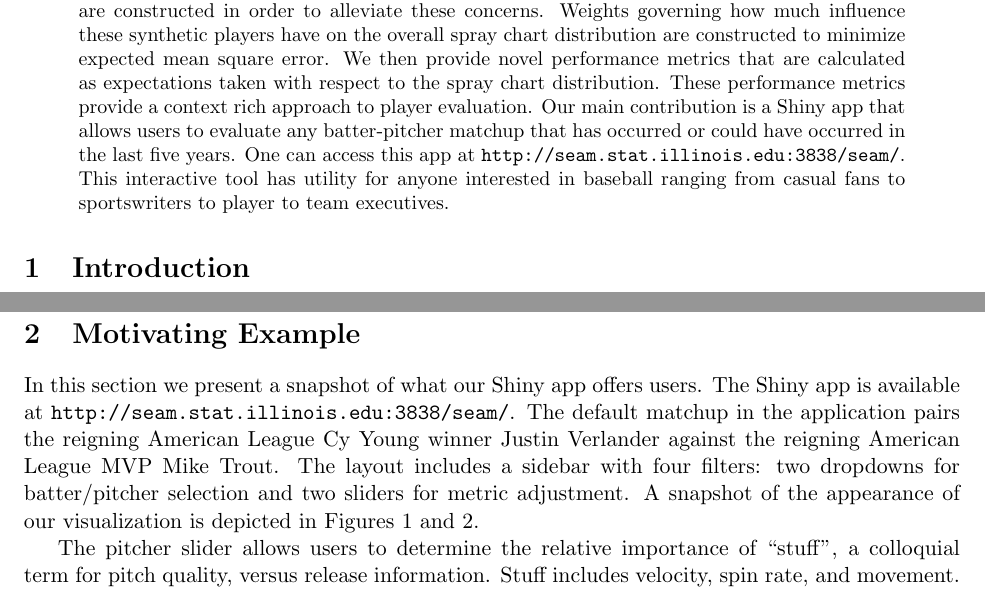
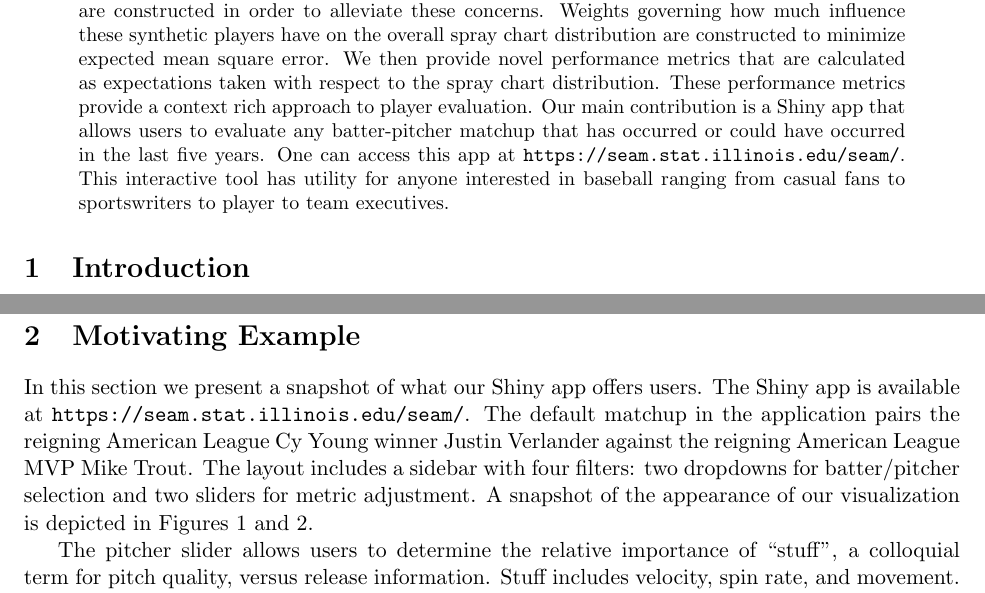
Before and after one commit to DEck13/baseball_research, a LaTeX paper (spraydists/spray.tex): two parts of pages 1 and 3 of 14, joined at a grey line, cut so that both start at the same text. Compiled offline with pdfLaTeX.

Commit message:
updated hyperlink

```diff
--- a/spraydists/spray.tex
+++ b/spraydists/spray.tex
@@ -66,7 +66,7 @@
 \maketitle
 
 \begin{abstract}
-We develop the SEAM (synthetic estimated average matchup) method for describing batter versus pitcher matchups in baseball, both numerically and visually. We first estimate the distribution of balls put into play by a batter facing a pitcher, called the spray chart distribution. This distribution is conditional on batter and pitcher characteristics that are a better expression of talent than any conventional statistics. Many individual matchups have a sample size that is too small to be reliable. Synthetic versions of the batter and pitcher under consideration are constructed in order to alleviate these concerns. Weights governing how much influence these synthetic players have on the overall spray chart distribution are constructed to minimize expected mean square error. We then provide novel performance metrics that are calculated as expectations taken with respect to the spray chart distribution. These performance metrics provide a context rich approach to player evaluation. Our main contribution is a Shiny app that allows users to evaluate any batter-pitcher matchup that has occurred or could have occurred in the last five years. One can access this app at \url{http://seam.stat.illinois.edu:3838/seam/}. This interactive tool has utility for anyone interested in baseball ranging from casual fans to sportswriters to player to team executives.
+We develop the SEAM (synthetic estimated average matchup) method for describing batter versus pitcher matchups in baseball, both numerically and visually. We first estimate the distribution of balls put into play by a batter facing a pitcher, called the spray chart distribution. This distribution is conditional on batter and pitcher characteristics that are a better expression of talent than any conventional statistics. Many individual matchups have a sample size that is too small to be reliable. Synthetic versions of the batter and pitcher under consideration are constructed in order to alleviate these concerns. Weights governing how much influence these synthetic players have on the overall spray chart distribution are constructed to minimize expected mean square error. We then provide novel performance metrics that are calculated as expectations taken with respect to the spray chart distribution. These performance metrics provide a context rich approach to player evaluation. Our main contribution is a Shiny app that allows users to evaluate any batter-pitcher matchup that has occurred or could have occurred in the last five years. One can access this app at \url{https://seam.stat.illinois.edu/seam/}. This interactive tool has utility for anyone interested in baseball ranging from casual fans to sportswriters to player to team executives.
 \end{abstract}
 
 
@@ -105,7 +105,7 @@ The main contribution of this work is a Shiny app which gives its users the abil
 
 \section{Motivating Example}
 
-In this section we present a snapshot of what our Shiny app offers users. The Shiny app is available at \url{http://seam.stat.illinois.edu:3838/seam/}. The default matchup in the application pairs the reigning American League Cy Young winner Justin Verlander against the reigning American League MVP Mike Trout. The layout includes a sidebar with four filters: two dropdowns for batter/pitcher selection and two sliders for metric adjustment. A snapshot of the appearance of our visualization is depicted in Figures \ref{layout} and \ref{spraydists}.
+In this section we present a snapshot of what our Shiny app offers users. The Shiny app is available at \url{https://seam.stat.illinois.edu/seam/}. The default matchup in the application pairs the reigning American League Cy Young winner Justin Verlander against the reigning American League MVP Mike Trout. The layout includes a sidebar with four filters: two dropdowns for batter/pitcher selection and two sliders for metric adjustment. A snapshot of the appearance of our visualization is depicted in Figures \ref{layout} and \ref{spraydists}.
 
 
 \begin{figure}
```
Also changed, not shown: spraydists/spray.pdf.
